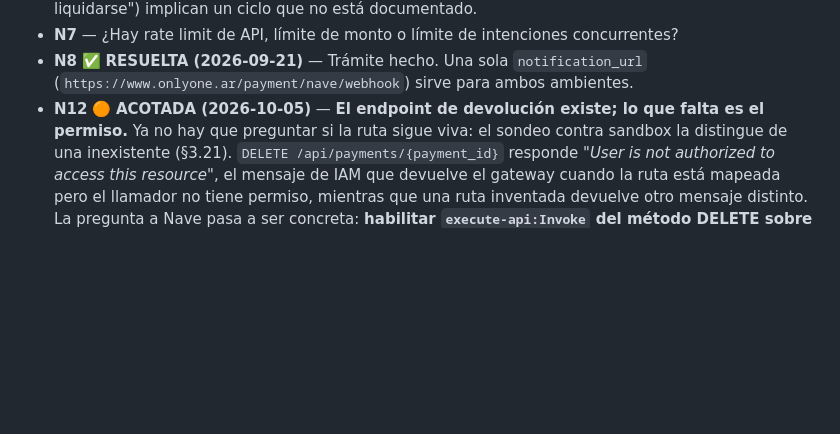
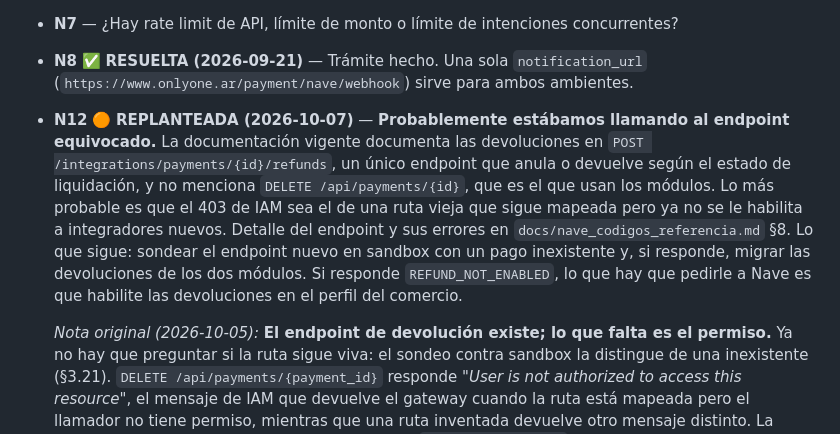
Before and after one commit to martinllanos/nave, a Markdown page: tasks/plan_homologacion_nave.md, the part around the change. Rendered like a GitHub page; blank space fills up the shorter version.

```diff
--- a/tasks/plan_homologacion_nave.md
+++ b/tasks/plan_homologacion_nave.md
@@ -1946,7 +1946,17 @@ Estructura sugerida: `evidencias/<ID_caso>/` con `pantalla.mp4|png`, `odoo.log`,
 - **N7** — ¿Hay rate limit de API, límite de monto o límite de intenciones concurrentes?
 - **N8** ✅ **RESUELTA (2026-09-21)** — Trámite hecho. Una sola `notification_url`
   (`https://www.onlyone.ar/payment/nave/webhook`) sirve para ambos ambientes.
-- **N12** 🟠 **ACOTADA (2026-10-05)** — **El endpoint de devolución existe; lo que falta es el
+- **N12** 🟠 **REPLANTEADA (2026-10-07)** — **Probablemente estábamos llamando al endpoint
+  equivocado.** La documentación vigente documenta las devoluciones en
+  `POST /integrations/payments/{id}/refunds`, un único endpoint que anula o devuelve según el estado
+  de liquidación, y no menciona `DELETE /api/payments/{id}`, que es el que usan los módulos. Lo más
+  probable es que el 403 de IAM sea el de una ruta vieja que sigue mapeada pero ya no se le habilita
+  a integradores nuevos. Detalle del endpoint y sus errores en `docs/nave_codigos_referencia.md` §8.
+  Lo que sigue: sondear el endpoint nuevo en sandbox con un pago inexistente y, si responde, migrar
+  las devoluciones de los dos módulos. Si responde `REFUND_NOT_ENABLED`, lo que hay que pedirle a
+  Nave es que habilite las devoluciones en el perfil del comercio.
+
+  *Nota original (2026-10-05):* **El endpoint de devolución existe; lo que falta es el
   permiso.** Ya no hay que preguntar si la ruta sigue viva: el sondeo contra sandbox la distingue de
   una inexistente (§3.21). `DELETE /api/payments/{payment_id}` responde *"User is not authorized to
   access this resource"*, el mensaje de IAM que devuelve el gateway cuando la ruta está mapeada pero
```
Also changed, not shown: docs/nave_codigos_referencia.md (+48 -0 lines).
